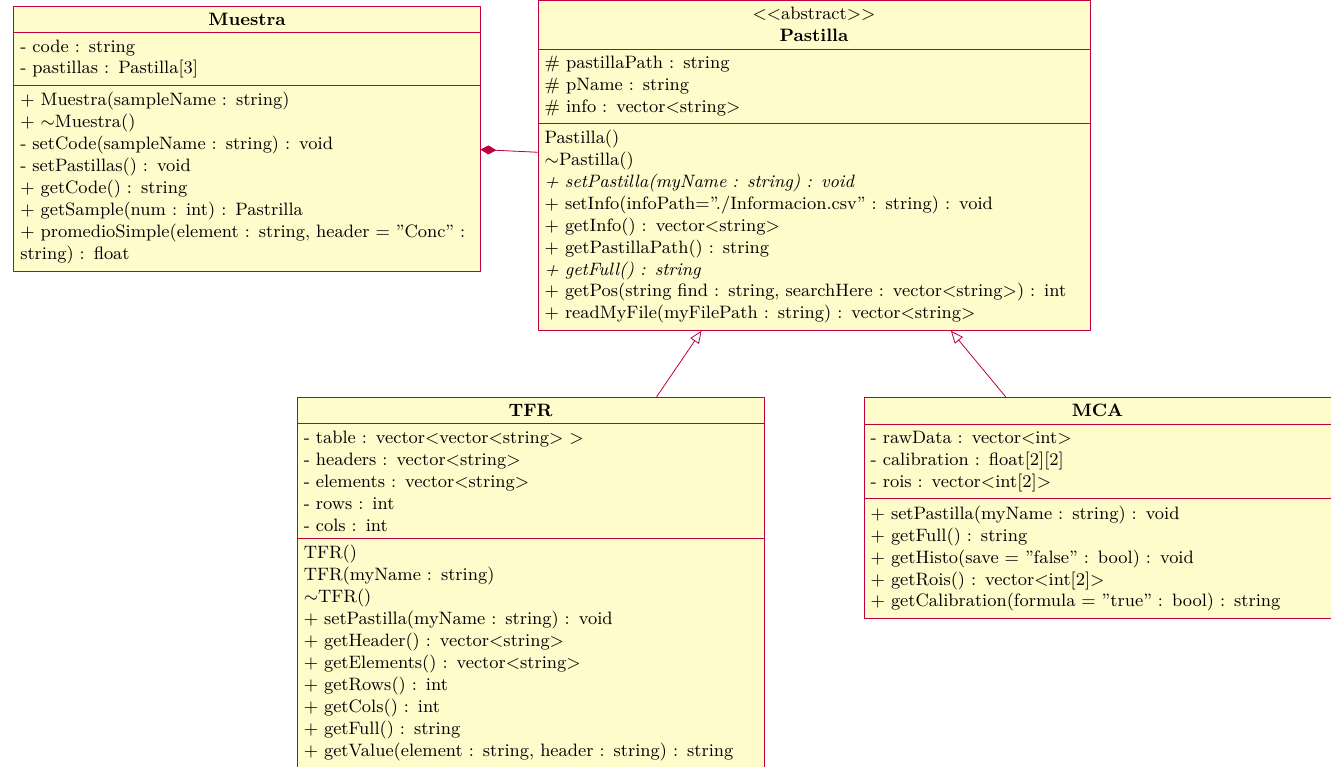
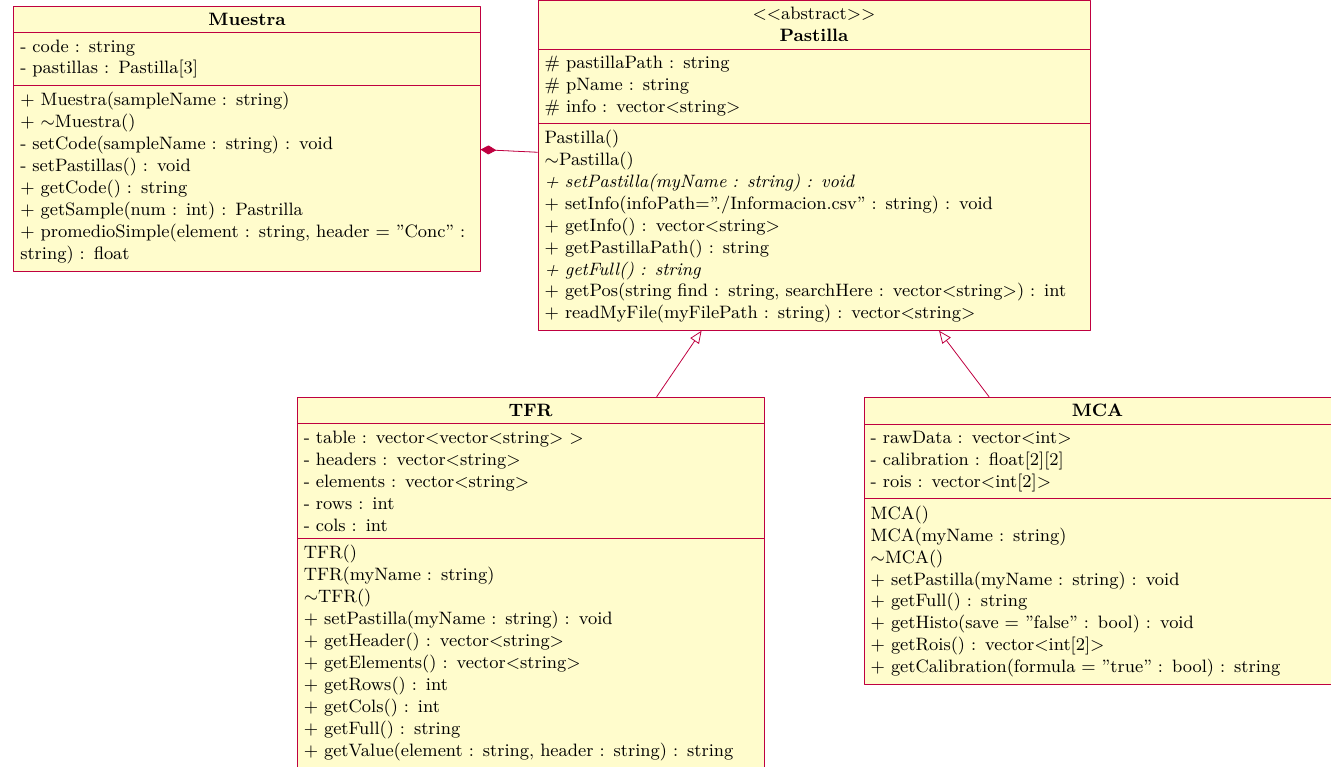
Before and after one commit to LuisUma92/REDAM, a LaTeX figure (classDiagram/Diagrama_de_Clases_-_Base_de_Datos_FRX.tex): the whole page. The pictures show the PDF file classDiagram/Diagrama_de_Clases_-_Base_de_Datos_FRX.pdf that the author committed with the source.

Commit message:
Class Diagram actualization

```diff
--- a/classDiagram/Diagrama_de_Clases_-_Base_de_Datos_FRX.tex
+++ b/classDiagram/Diagrama_de_Clases_-_Base_de_Datos_FRX.tex
@@ -135,6 +135,9 @@ node[near end, below]{#3};
 		\attribute{- calibration : float[2][2]}
 		\attribute{- rois : vector<int[2]>}
 		%-------------------------------------------------%
+		\operation{MCA()}
+		\operation{MCA(myName : string)}
+		\operation{$\sim$MCA()}
 		\operation{+ setPastilla(myName : string) : void}
 		\operation{+ getFull() : string}
 		\operation{+ getHisto(save = "false" : bool) : void}
```
Also changed, not shown: classDiagram/Diagrama_de_Clases_-_Base_de_Datos_FRX.pdf, 2 other files.
